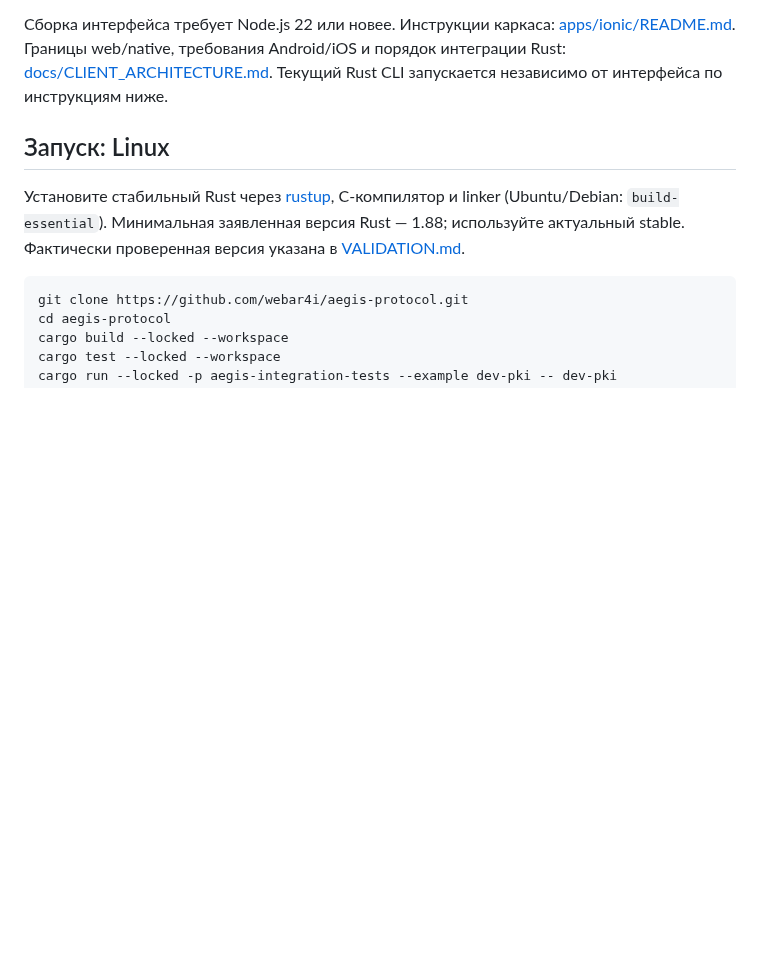
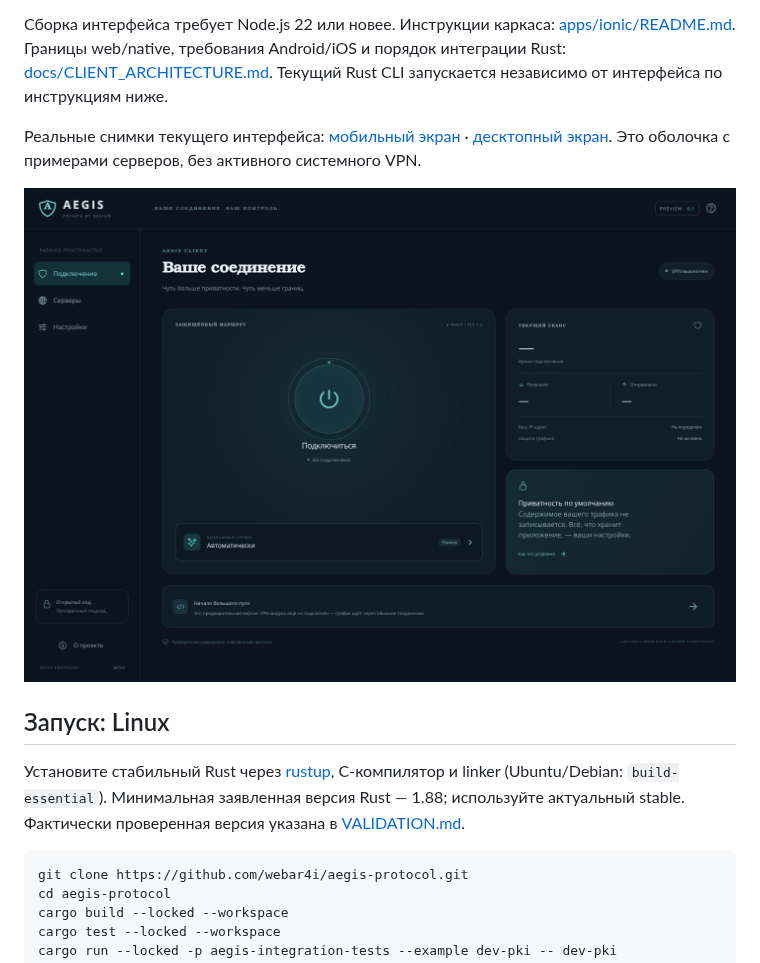
Before and after one commit to webar4i/aegis-protocol, a Markdown page: README.md, the part around the change. GitHub-like rendering; pictures changed too: docs/previews/desktop.jpg (added); blank space fills up the shorter version.

Commit message:
Document UI previews and verified Android debug build [skip ci]

```diff
--- a/README.md
+++ b/README.md
@@ -35,6 +35,10 @@
 Общий интерфейс использует [компоненты Ionic](https://ionicframework.com/docs/components), React и TypeScript. Capacitor выбран для мобильных оболочек Android/iOS. В браузере приложение должно явно показывать отсутствие нативного туннеля; успешная сборка UI не означает VPN-подключение. План настольных оболочек — Tauri с тем же web-интерфейсом и Rust-ядром; эта часть пока не реализована.
 
 Сборка интерфейса требует Node.js 22 или новее. Инструкции каркаса: [apps/ionic/README.md](apps/ionic/README.md). Границы web/native, требования Android/iOS и порядок интеграции Rust: [docs/CLIENT_ARCHITECTURE.md](docs/CLIENT_ARCHITECTURE.md). Текущий Rust CLI запускается независимо от интерфейса по инструкциям ниже.
+
+Реальные снимки текущего интерфейса: [мобильный экран](docs/previews/mobile.jpg) · [десктопный экран](docs/previews/desktop.jpg). Это оболочка с примерами серверов, без активного системного VPN.
+
+![Aegis Client — десктопный интерфейс](docs/previews/desktop.jpg)
 
 ## Запуск: Linux
 
```
Also changed, not shown: docs/CLIENT_VALIDATION.md (+9 -5 lines), docs/previews/mobile.jpg (added).
